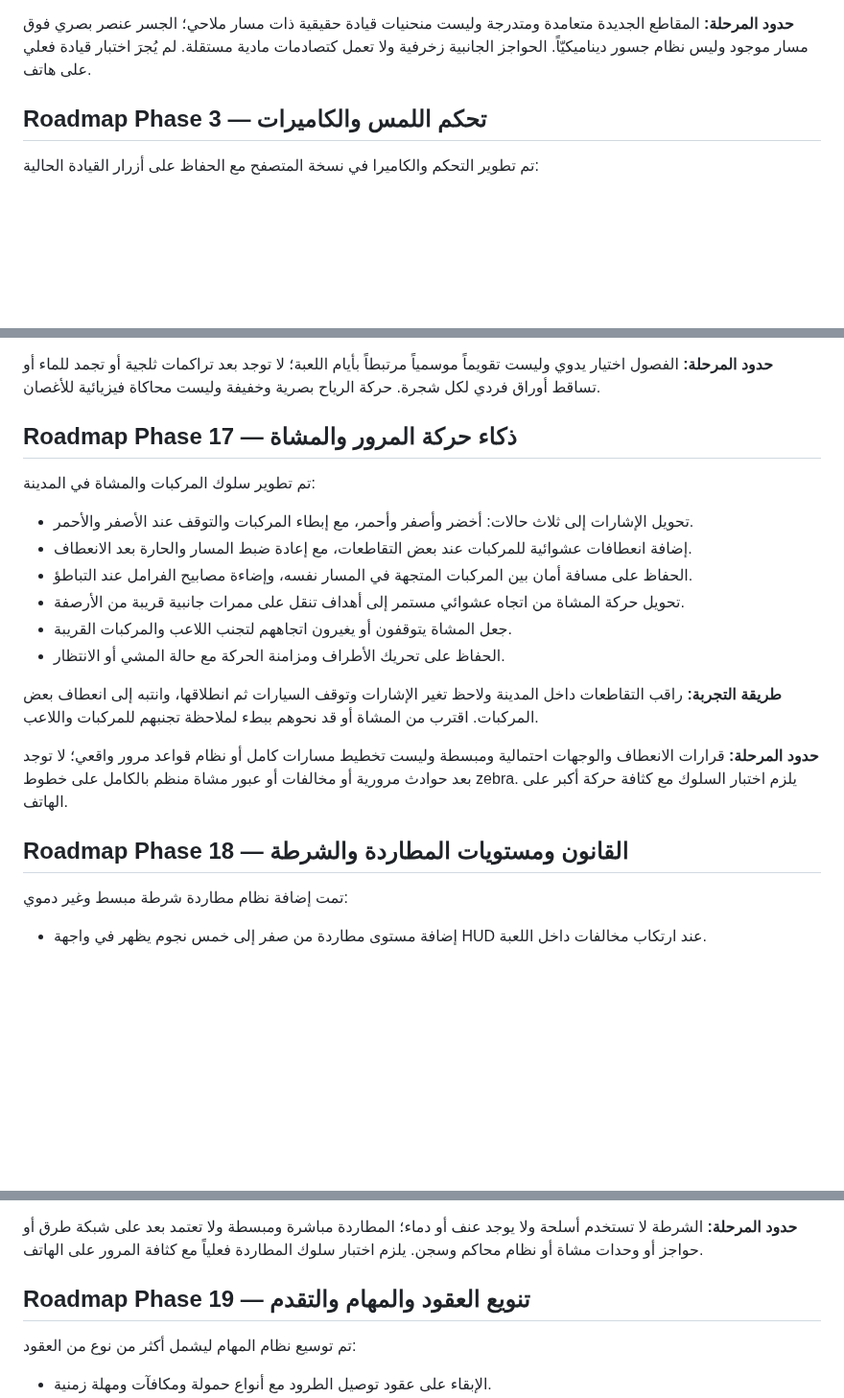
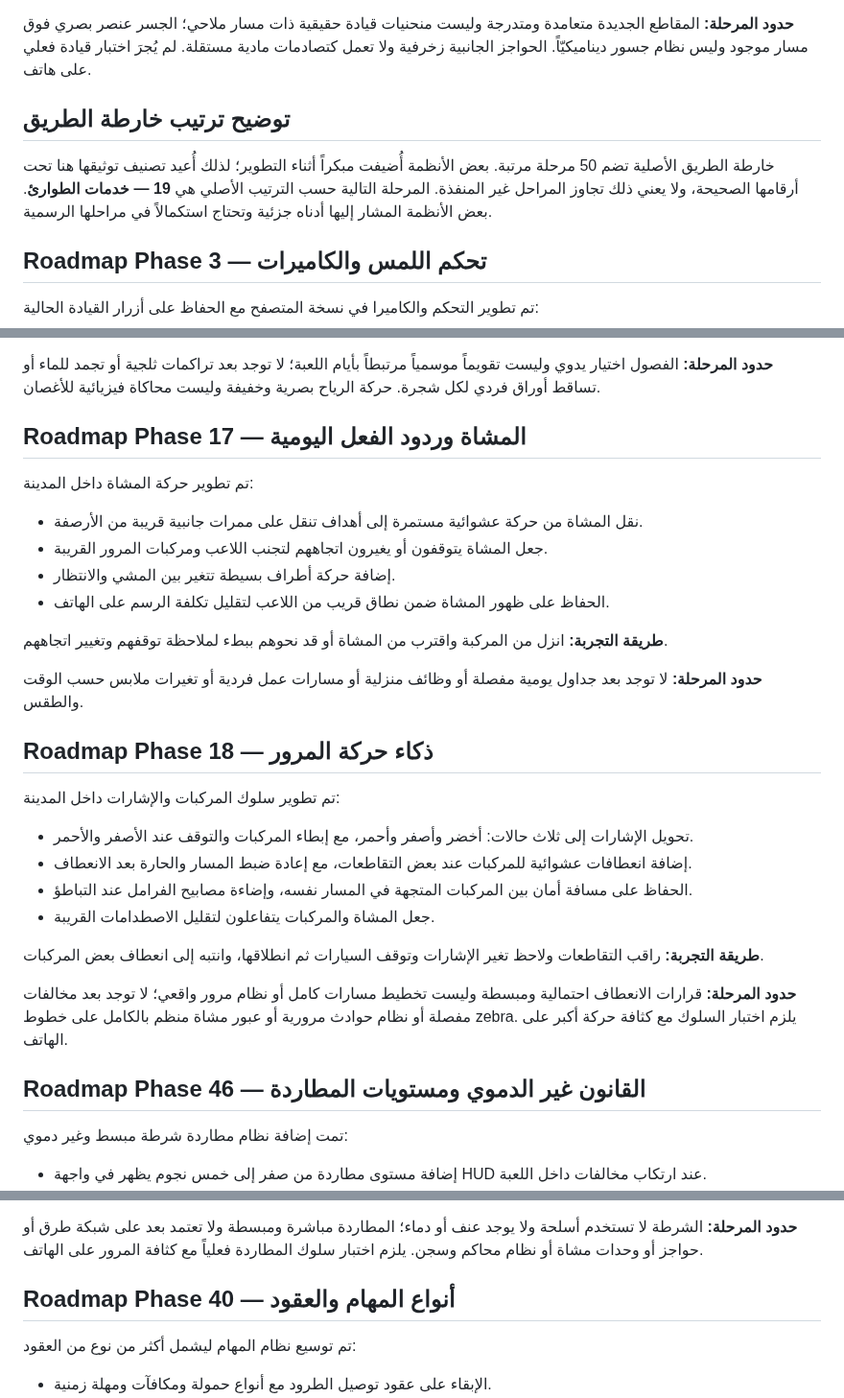
Before and after one commit to anwar0-001/Vpickup2, a Markdown page: README.md, 3 parts joined by grey strips. Shown at 96% size. Drawn GitHub-style; blank space fills up the shorter version.

Commit message:
Correct README phase numbering to match the original 50-phase roadmap

```diff
--- a/README.md
+++ b/README.md
@@ -209,6 +209,10 @@ The browser save is stored locally in the current browser profile and is not syn
 
 **حدود المرحلة:** المقاطع الجديدة متعامدة ومتدرجة وليست منحنيات قيادة حقيقية ذات مسار ملاحي؛ الجسر عنصر بصري فوق مسار موجود وليس نظام جسور ديناميكيّاً. الحواجز الجانبية زخرفية ولا تعمل كتصادمات مادية مستقلة. لم يُجرَ اختبار قيادة فعلي على هاتف.
 
+## توضيح ترتيب خارطة الطريق
+
+خارطة الطريق الأصلية تضم 50 مرحلة مرتبة. بعض الأنظمة أُضيفت مبكراً أثناء التطوير؛ لذلك أُعيد تصنيف توثيقها هنا تحت أرقامها الصحيحة، ولا يعني ذلك تجاوز المراحل غير المنفذة. المرحلة التالية حسب الترتيب الأصلي هي **19 — خدمات الطوارئ**. بعض الأنظمة المشار إليها أدناه جزئية وتحتاج استكمالاً في مراحلها الرسمية.
+
 ## Roadmap Phase 3 — تحكم اللمس والكاميرات
 
 تم تطوير التحكم والكاميرا في نسخة المتصفح مع الحفاظ على أزرار القيادة الحالية:
@@ -408,21 +412,31 @@ The browser save is stored locally in the current browser profile and is not syn
 
 **حدود المرحلة:** الفصول اختيار يدوي وليست تقويماً موسمياً مرتبطاً بأيام اللعبة؛ لا توجد بعد تراكمات ثلجية أو تجمد للماء أو تساقط أوراق فردي لكل شجرة. حركة الرياح بصرية وخفيفة وليست محاكاة فيزيائية للأغصان.
 
-## Roadmap Phase 17 — ذكاء حركة المرور والمشاة
+## Roadmap Phase 17 — المشاة وردود الفعل اليومية
 
-تم تطوير سلوك المركبات والمشاة في المدينة:
+تم تطوير حركة المشاة داخل المدينة:
+- نقل المشاة من حركة عشوائية مستمرة إلى أهداف تنقل على ممرات جانبية قريبة من الأرصفة.
+- جعل المشاة يتوقفون أو يغيرون اتجاههم لتجنب اللاعب ومركبات المرور القريبة.
+- إضافة حركة أطراف بسيطة تتغير بين المشي والانتظار.
+- الحفاظ على ظهور المشاة ضمن نطاق قريب من اللاعب لتقليل تكلفة الرسم على الهاتف.
+
+**طريقة التجربة:** انزل من المركبة واقترب من المشاة أو قد نحوهم ببطء لملاحظة توقفهم وتغيير اتجاههم.
+
+**حدود المرحلة:** لا توجد بعد جداول يومية مفصلة أو وظائف منزلية أو مسارات عمل فردية أو تغيرات ملابس حسب الوقت والطقس.
+
+## Roadmap Phase 18 — ذكاء حركة المرور
+
+تم تطوير سلوك المركبات والإشارات داخل المدينة:
 - تحويل الإشارات إلى ثلاث حالات: أخضر وأصفر وأحمر، مع إبطاء المركبات والتوقف عند الأصفر والأحمر.
 - إضافة انعطافات عشوائية للمركبات عند بعض التقاطعات، مع إعادة ضبط المسار والحارة بعد الانعطاف.
 - الحفاظ على مسافة أمان بين المركبات المتجهة في المسار نفسه، وإضاءة مصابيح الفرامل عند التباطؤ.
-- تحويل حركة المشاة من اتجاه عشوائي مستمر إلى أهداف تنقل على ممرات جانبية قريبة من الأرصفة.
-- جعل المشاة يتوقفون أو يغيرون اتجاههم لتجنب اللاعب والمركبات القريبة.
-- الحفاظ على تحريك الأطراف ومزامنة الحركة مع حالة المشي أو الانتظار.
+- جعل المشاة والمركبات يتفاعلون لتقليل الاصطدامات القريبة.
 
-**طريقة التجربة:** راقب التقاطعات داخل المدينة ولاحظ تغير الإشارات وتوقف السيارات ثم انطلاقها، وانتبه إلى انعطاف بعض المركبات. اقترب من المشاة أو قد نحوهم ببطء لملاحظة تجنبهم للمركبات واللاعب.
+**طريقة التجربة:** راقب التقاطعات ولاحظ تغير الإشارات وتوقف السيارات ثم انطلاقها، وانتبه إلى انعطاف بعض المركبات.
 
-**حدود المرحلة:** قرارات الانعطاف والوجهات احتمالية ومبسطة وليست تخطيط مسارات كامل أو نظام قواعد مرور واقعي؛ لا توجد بعد حوادث مرورية أو مخالفات أو عبور مشاة منظم بالكامل على خطوط zebra. يلزم اختبار السلوك مع كثافة حركة أكبر على الهاتف.
+**حدود المرحلة:** قرارات الانعطاف احتمالية ومبسطة وليست تخطيط مسارات كامل أو نظام مرور واقعي؛ لا توجد بعد مخالفات مفصلة أو نظام حوادث مرورية أو عبور مشاة منظم بالكامل على خطوط zebra. يلزم اختبار السلوك مع كثافة حركة أكبر على الهاتف.
 
-## Roadmap Phase 18 — القانون ومستويات المطاردة والشرطة
+## Roadmap Phase 46 — القانون غير الدموي ومستويات المطاردة
 
 تمت إضافة نظام مطاردة شرطة مبسط وغير دموي:
 - إضافة مستوى مطاردة من صفر إلى خمس نجوم يظهر في واجهة HUD عند ارتكاب مخالفات داخل اللعبة.
@@ -436,7 +450,7 @@ The browser save is stored locally in the current browser profile and is not syn
 
 **حدود المرحلة:** الشرطة لا تستخدم أسلحة ولا يوجد عنف أو دماء؛ المطاردة مباشرة ومبسطة ولا تعتمد بعد على شبكة طرق أو حواجز أو وحدات مشاة أو نظام محاكم وسجن. يلزم اختبار سلوك المطاردة فعلياً مع كثافة المرور على الهاتف.
 
-## Roadmap Phase 19 — تنويع العقود والمهام والتقدم
+## Roadmap Phase 40 — أنواع المهام والعقود
 
 تم توسيع نظام المهام ليشمل أكثر من نوع من العقود:
 - الإبقاء على عقود توصيل الطرود مع أنواع حمولة ومكافآت ومهلة زمنية.
```
Also changed, not shown: other parts of README.md (+10 -10 lines).
